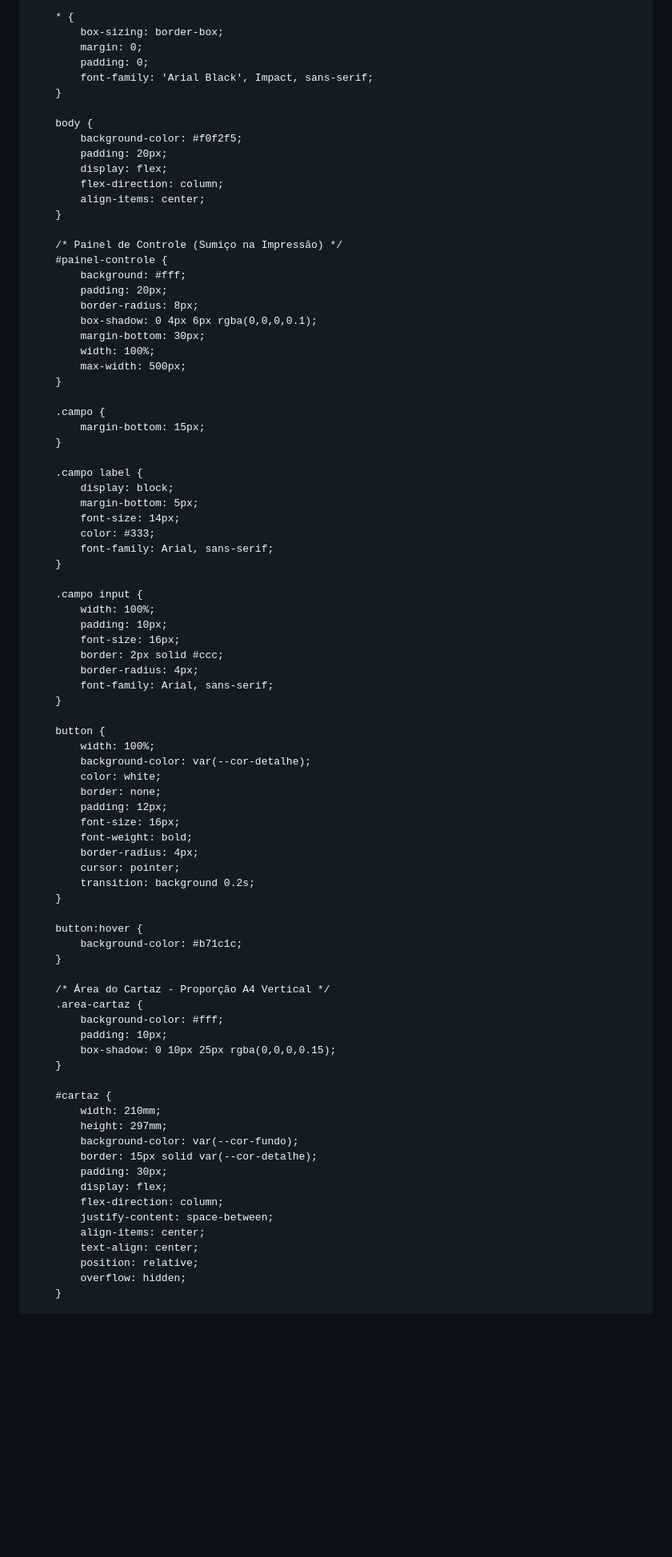
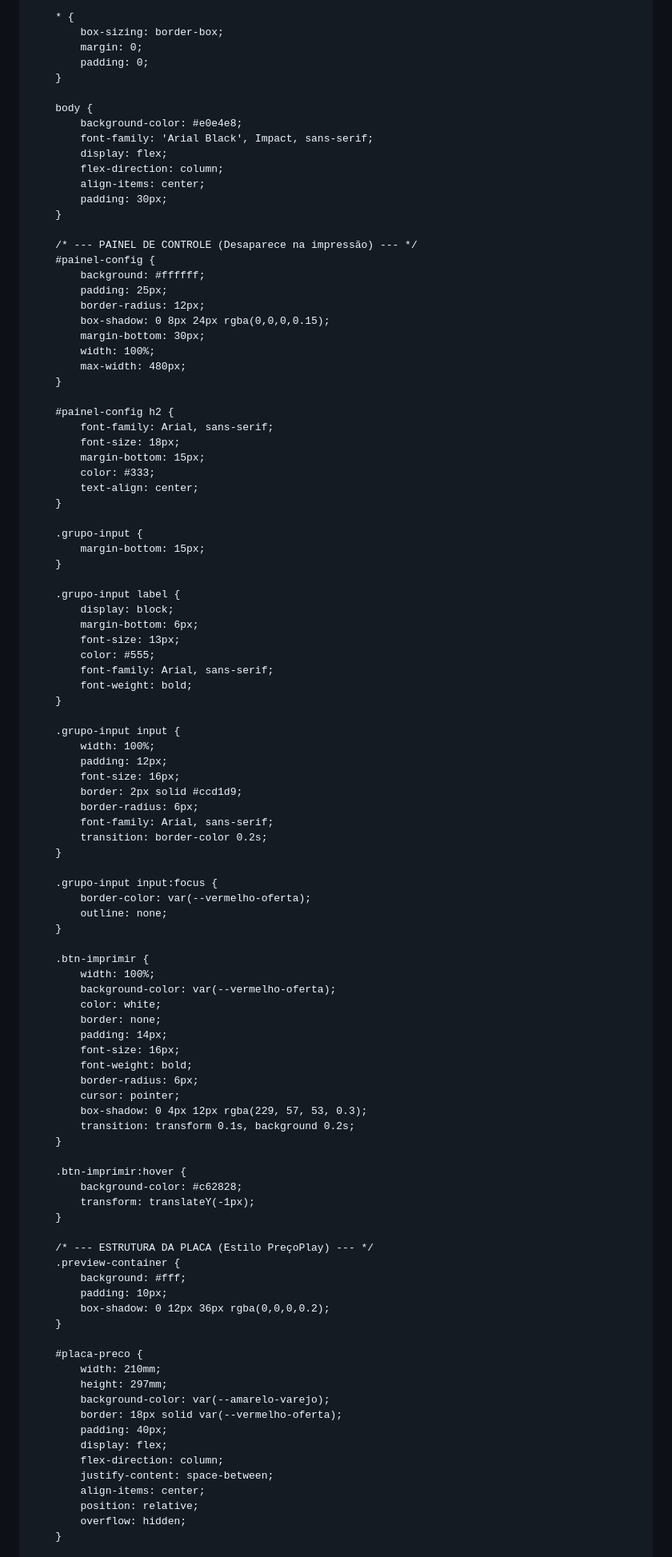
Before and after one commit to ismaelcarlos643-netizen/Cartazista.com, a Markdown page: README.md, the part around one of its changes. Shown at 80% size. Rendered like a GitHub page; blank space fills up the shorter version.

```diff
--- a/README.md
+++ b/README.md
@@ -3,97 +3,112 @@
 <head>
     <meta charset="UTF-8">
     <meta name="viewport" content="width=device-width, initial-scale=1.0">
-    <title>Gerador de Cartaz de Supermercado</title>
+    <title>PreçoPlay - Gerador de Placa de Oferta</title>
     <style>
-        /* Configurações de Cores e Estilo Geral */
         :root {
-            --cor-fundo: #FFD700; /* Amarelo Limão/Varejo */
-            --cor-detalhe: #D32F2F; /* Vermelho Oferta */
-            --cor-texto: #000000;
+            --amarelo-varejo: #FFEA00;
+            --vermelho-oferta: #E53935;
+            --preto-texto: #1A1A1A;
         }
 
         * {
             box-sizing: border-box;
             margin: 0;
             padding: 0;
-            font-family: 'Arial Black', Impact, sans-serif;
         }
 
         body {
-            background-color: #f0f2f5;
-            padding: 20px;
+            background-color: #e0e4e8;
+            font-family: 'Arial Black', Impact, sans-serif;
             display: flex;
             flex-direction: column;
             align-items: center;
+            padding: 30px;
         }
 
-        /* Painel de Controle (Sumiço na Impressão) */
-        #painel-controle {
-            background: #fff;
-            padding: 20px;
-            border-radius: 8px;
-            box-shadow: 0 4px 6px rgba(0,0,0,0.1);
+        /* --- PAINEL DE CONTROLE (Desaparece na impressão) --- */
+        #painel-config {
+            background: #ffffff;
+            padding: 25px;
+            border-radius: 12px;
+            box-shadow: 0 8px 24px rgba(0,0,0,0.15);
             margin-bottom: 30px;
             width: 100%;
-            max-width: 500px;
+            max-width: 480px;
         }
 
-        .campo {
+        #painel-config h2 {
+            font-family: Arial, sans-serif;
+            font-size: 18px;
+            margin-bottom: 15px;
+            color: #333;
+            text-align: center;
+        }
+
+        .grupo-input {
             margin-bottom: 15px;
         }
 
-        .campo label {
+        .grupo-input label {
             display: block;
-            margin-bottom: 5px;
-            font-size: 14px;
-            color: #333;
+            margin-bottom: 6px;
+            font-size: 13px;
+            color: #555;
             font-family: Arial, sans-serif;
+            font-weight: bold;
         }
 
-        .campo input {
+        .grupo-input input {
             width: 100%;
-            padding: 10px;
+            padding: 12px;
             font-size: 16px;
-            border: 2px solid #ccc;
-            border-radius: 4px;
+            border: 2px solid #ccd1d9;
+            border-radius: 6px;
             font-family: Arial, sans-serif;
+            transition: border-color 0.2s;
         }
 
-        button {
+        .grupo-input input:focus {
+            border-color: var(--vermelho-oferta);
+            outline: none;
+        }
+
+        .btn-imprimir {
             width: 100%;
-            background-color: var(--cor-detalhe);
+            background-color: var(--vermelho-oferta);
             color: white;
             border: none;
-            padding: 12px;
+            padding: 14px;
             font-size: 16px;
             font-weight: bold;
-            border-radius: 4px;
+            border-radius: 6px;
             cursor: pointer;
-            transition: background 0.2s;
+            box-shadow: 0 4px 12px rgba(229, 57, 53, 0.3);
+            transition: transform 0.1s, background 0.2s;
         }
 
-        button:hover {
-            background-color: #b71c1c;
+        .btn-imprimir:hover {
+            background-color: #c62828;
+            transform: translateY(-1px);
         }
 
-        /* Área do Cartaz - Proporção A4 Vertical */
-        .area-cartaz {
-            background-color: #fff;
+        /* --- ESTRUTURA DA PLACA (Estilo PreçoPlay) --- */
+        .preview-container {
+            background: #fff;
             padding: 10px;
-            box-shadow: 0 10px 25px rgba(0,0,0,0.15);
+            box-shadow: 0 12px 36px rgba(0,0,0,0.2);
         }
 
-        #cartaz {
+        #placa-preco {
             width: 210mm;
             height: 297mm;
-            background-color: var(--cor-fundo);
-            border: 15px solid var(--cor-detalhe);
-            padding: 30px;
+            background-color: var(--amarelo-varejo);
+            border: 18px solid var(--vermelho-oferta);
+            padding: 40px;
             display: flex;
             flex-direction: column;
             justify-content: space-between;
             align-items: center;
-            text-align: center;
             position: relative;
             overflow: hidden;
         }
```
Also changed, not shown: other parts of README.md (+96 -80 lines).
